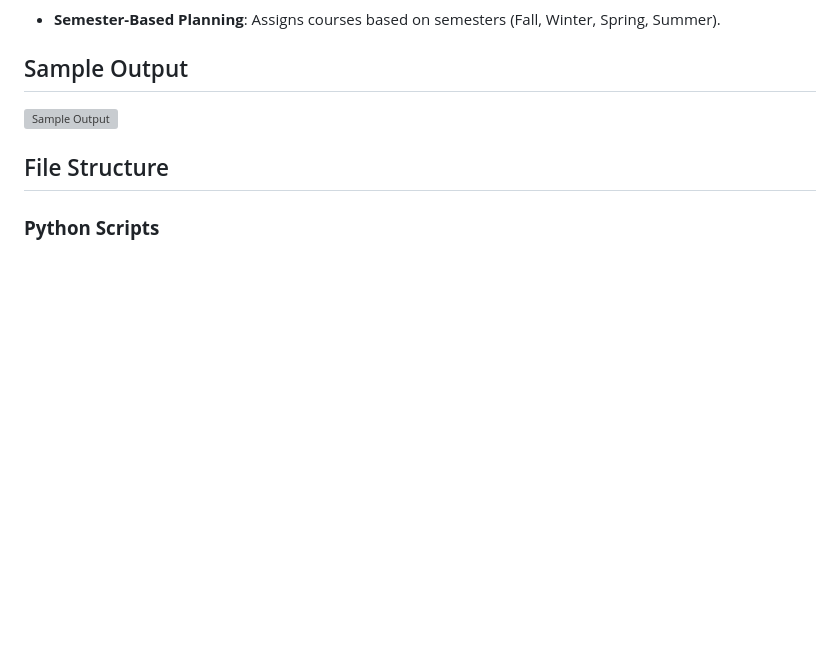
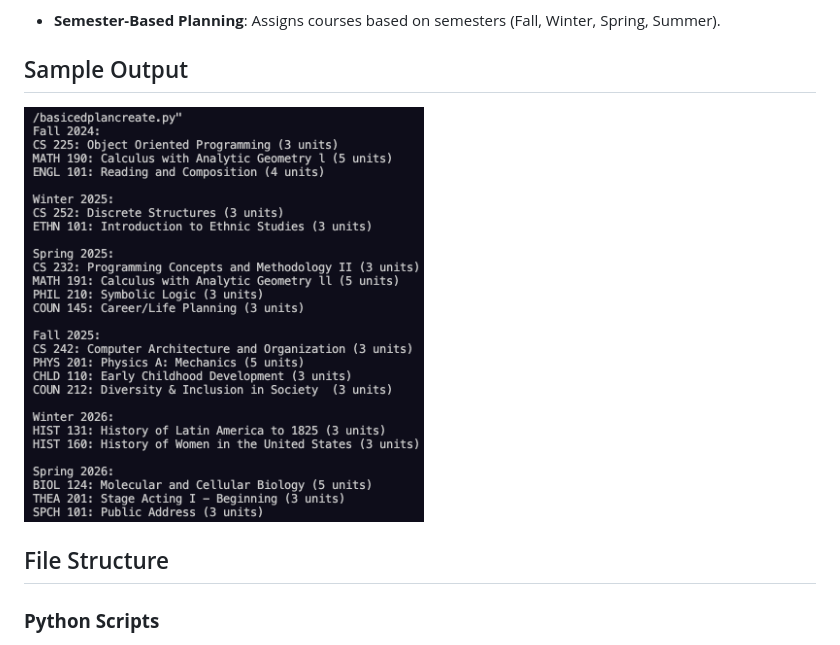
Before and after one commit to joebernal/Course-Recommendation-System, a Markdown page: README.md, the part around the change. Drawn GitHub-style; blank space fills up the shorter version; grey boxes are pictures that could not be loaded.

```diff
--- a/README.md
+++ b/README.md
@@ -28,7 +28,7 @@ The Course Recommendation System is designed for students at Citrus College purs
 
 ## Sample Output
 
-<img src="sample_output.png" alt="Sample Output" width="400" height="auto">
+<img src="/web/img/sample_output.png" alt="Sample Output" width="400" height="auto">
 
 ## File Structure
 
```
